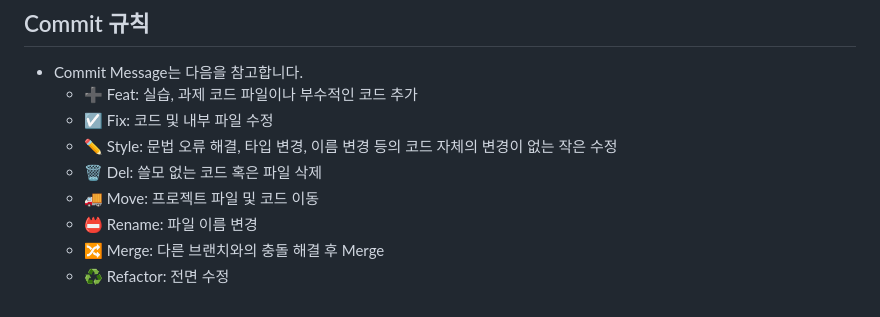
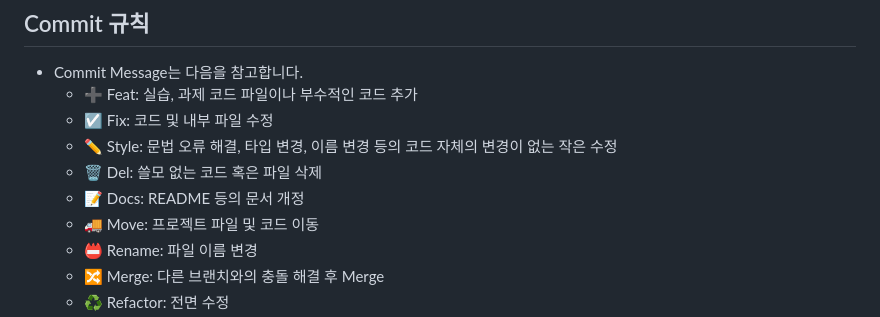
Before and after one commit to APPS-sookmyung/2023-1-Web-Basic-Study, a Markdown page: README.md, the part around the change. Rendered like a GitHub page.

```diff
--- a/README.md
+++ b/README.md
@@ -98,6 +98,7 @@
     - ☑️ Fix: 코드 및 내부 파일 수정
     - ✏️ Style: 문법 오류 해결, 타입 변경, 이름 변경 등의 코드 자체의 변경이 없는 작은 수정
     - 🗑️ Del: 쓸모 없는 코드 혹은 파일 삭제
+    - 📝 Docs: README 등의 문서 개정
     - 🚚 Move: 프로젝트 파일 및 코드 이동
     - 📛 Rename: 파일 이름 변경
     - 🔀 Merge: 다른 브랜치와의 충돌 해결 후 Merge
```
